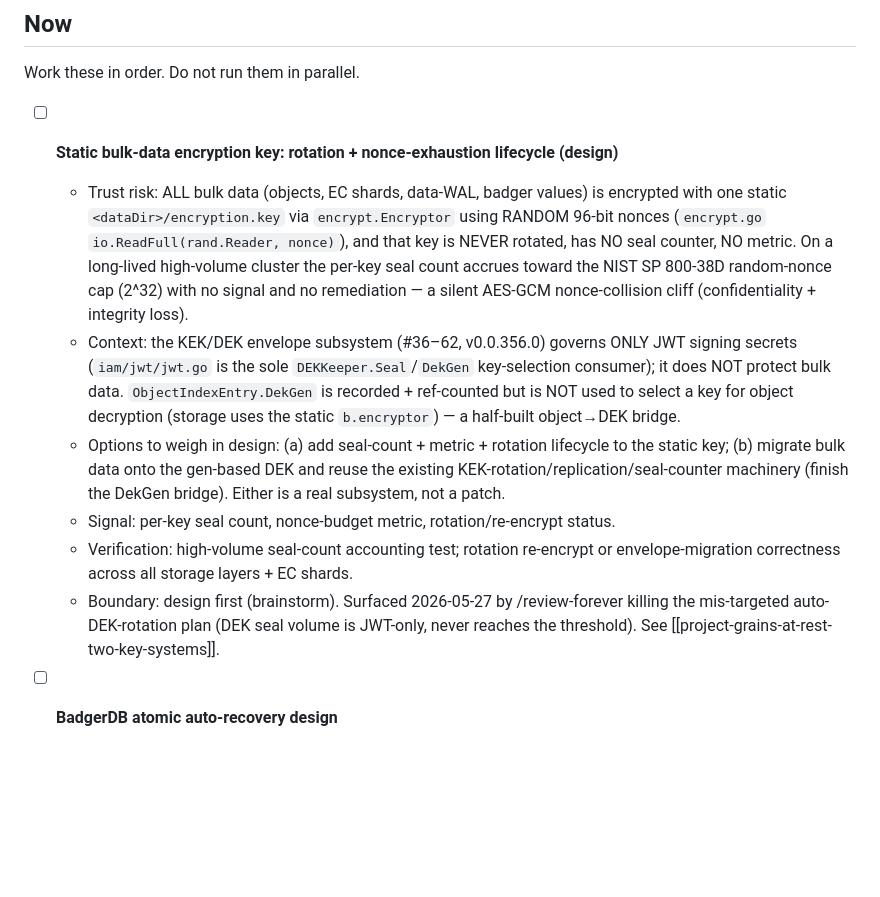
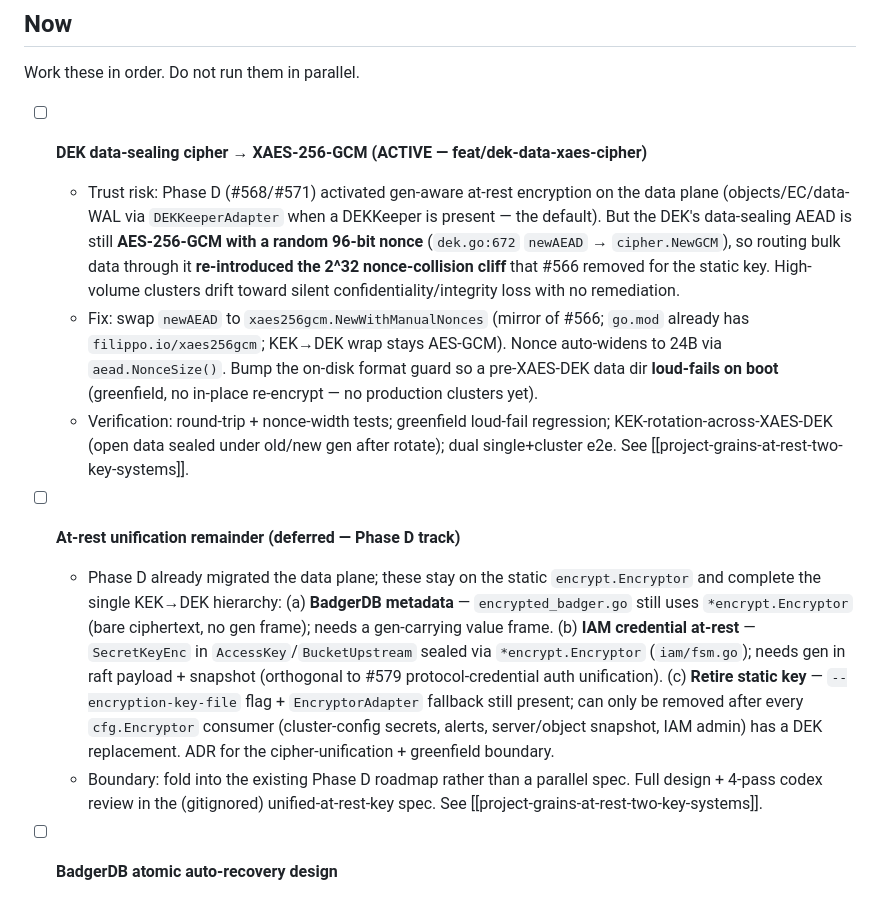
Before and after one commit to gritive/GrainFS, a Markdown page: TODOS.md, the part around the change. GitHub-like rendering; blank space fills up the shorter version.

Commit message:
docs(todos): record DEK→XAES active fix + deferred at-rest unification remainder

```diff
--- a/TODOS.md
+++ b/TODOS.md
@@ -15,29 +15,38 @@ Planning reference: operator trust roadmap note from 2026-05-15.
 
 Work these in order. Do not run them in parallel.
 
-- [ ] **Static bulk-data encryption key: rotation + nonce-exhaustion lifecycle (design)**
-   - Trust risk: ALL bulk data (objects, EC shards, data-WAL, badger values) is
-     encrypted with one static `<dataDir>/encryption.key` via `encrypt.Encryptor`
-     using RANDOM 96-bit nonces (`encrypt.go` `io.ReadFull(rand.Reader, nonce)`),
-     and that key is NEVER rotated, has NO seal counter, NO metric. On a long-lived
-     high-volume cluster the per-key seal count accrues toward the NIST SP 800-38D
-     random-nonce cap (2^32) with no signal and no remediation — a silent AES-GCM
-     nonce-collision cliff (confidentiality + integrity loss).
-   - Context: the KEK/DEK envelope subsystem (#36–62, v0.0.356.0) governs ONLY JWT
-     signing secrets (`iam/jwt/jwt.go` is the sole `DEKKeeper.Seal`/`DekGen`
-     key-selection consumer); it does NOT protect bulk data. `ObjectIndexEntry.DekGen`
-     is recorded + ref-counted but is NOT used to select a key for object decryption
-     (storage uses the static `b.encryptor`) — a half-built object→DEK bridge.
-   - Options to weigh in design: (a) add seal-count + metric + rotation lifecycle to
-     the static key; (b) migrate bulk data onto the gen-based DEK and reuse the
-     existing KEK-rotation/replication/seal-counter machinery (finish the DekGen
-     bridge). Either is a real subsystem, not a patch.
-   - Signal: per-key seal count, nonce-budget metric, rotation/re-encrypt status.
-   - Verification: high-volume seal-count accounting test; rotation re-encrypt or
-     envelope-migration correctness across all storage layers + EC shards.
-   - Boundary: design first (brainstorm). Surfaced 2026-05-27 by /review-forever
-     killing the mis-targeted auto-DEK-rotation plan (DEK seal volume is JWT-only,
-     never reaches the threshold). See [[project-grains-at-rest-two-key-systems]].
+- [ ] **DEK data-sealing cipher → XAES-256-GCM (ACTIVE — feat/dek-data-xaes-cipher)**
+   - Trust risk: Phase D (#568/#571) activated gen-aware at-rest encryption on the
+     data plane (objects/EC/data-WAL via `DEKKeeperAdapter` when a DEKKeeper is
+     present — the default). But the DEK's data-sealing AEAD is still **AES-256-GCM
+     with a random 96-bit nonce** (`dek.go:672` `newAEAD` → `cipher.NewGCM`), so
+     routing bulk data through it **re-introduced the 2^32 nonce-collision cliff**
+     that #566 removed for the static key. High-volume clusters drift toward silent
+     confidentiality/integrity loss with no remediation.
+   - Fix: swap `newAEAD` to `xaes256gcm.NewWithManualNonces` (mirror of #566;
+     `go.mod` already has `filippo.io/xaes256gcm`; KEK→DEK wrap stays AES-GCM).
+     Nonce auto-widens to 24B via `aead.NonceSize()`. Bump the on-disk format
+     guard so a pre-XAES-DEK data dir **loud-fails on boot** (greenfield, no
+     in-place re-encrypt — no production clusters yet).
+   - Verification: round-trip + nonce-width tests; greenfield loud-fail regression;
+     KEK-rotation-across-XAES-DEK (open data sealed under old/new gen after rotate);
+     dual single+cluster e2e. See [[project-grains-at-rest-two-key-systems]].
+
+- [ ] **At-rest unification remainder (deferred — Phase D track)**
+   - Phase D already migrated the data plane; these stay on the static
+     `encrypt.Encryptor` and complete the single KEK→DEK hierarchy:
+     (a) **BadgerDB metadata** — `encrypted_badger.go` still uses `*encrypt.Encryptor`
+     (bare ciphertext, no gen frame); needs a gen-carrying value frame.
+     (b) **IAM credential at-rest** — `SecretKeyEnc` in `AccessKey`/`BucketUpstream`
+     sealed via `*encrypt.Encryptor` (`iam/fsm.go`); needs gen in raft payload +
+     snapshot (orthogonal to #579 protocol-credential auth unification).
+     (c) **Retire static key** — `--encryption-key-file` flag + `EncryptorAdapter`
+     fallback still present; can only be removed after every `cfg.Encryptor`
+     consumer (cluster-config secrets, alerts, server/object snapshot, IAM admin)
+     has a DEK replacement. ADR for the cipher-unification + greenfield boundary.
+   - Boundary: fold into the existing Phase D roadmap rather than a parallel spec.
+     Full design + 4-pass codex review in the (gitignored) unified-at-rest-key
+     spec. See [[project-grains-at-rest-two-key-systems]].
 
 - [ ] **BadgerDB atomic auto-recovery design**
    - Trust risk: recoverable Badger state still requires manual intervention
```
